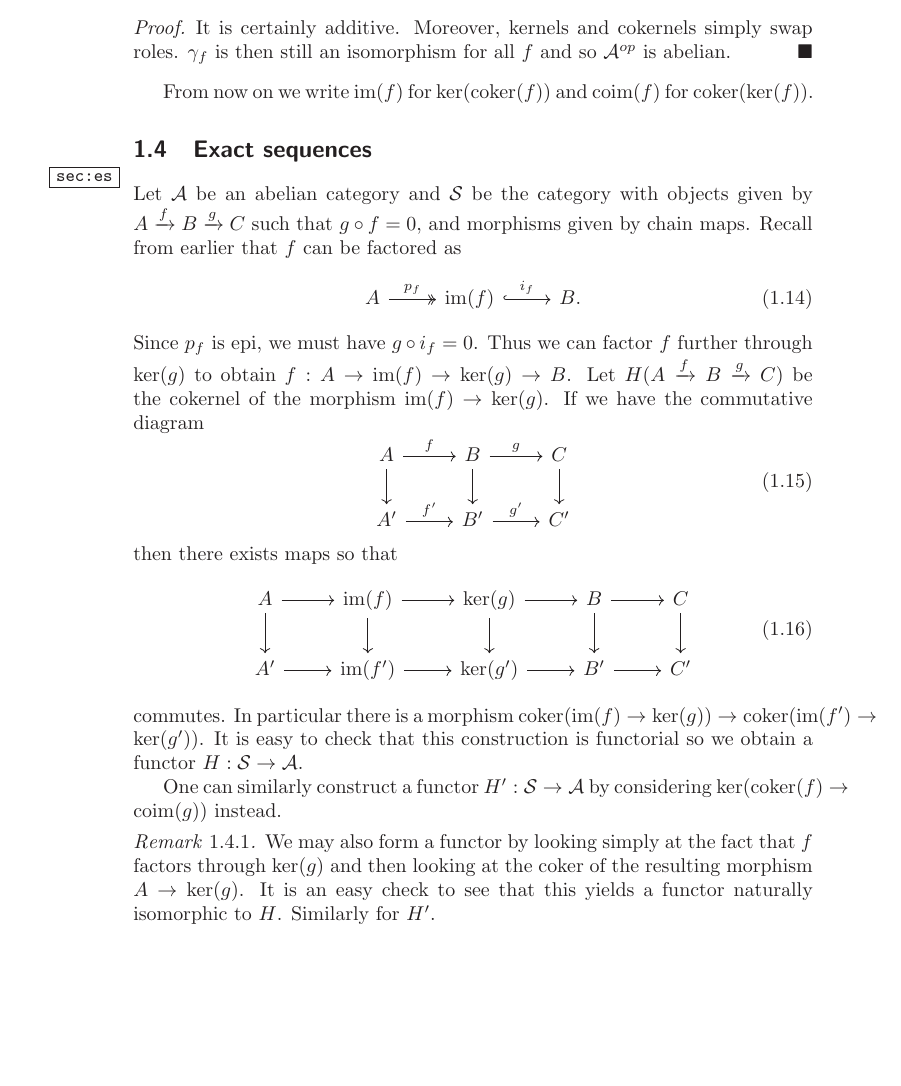
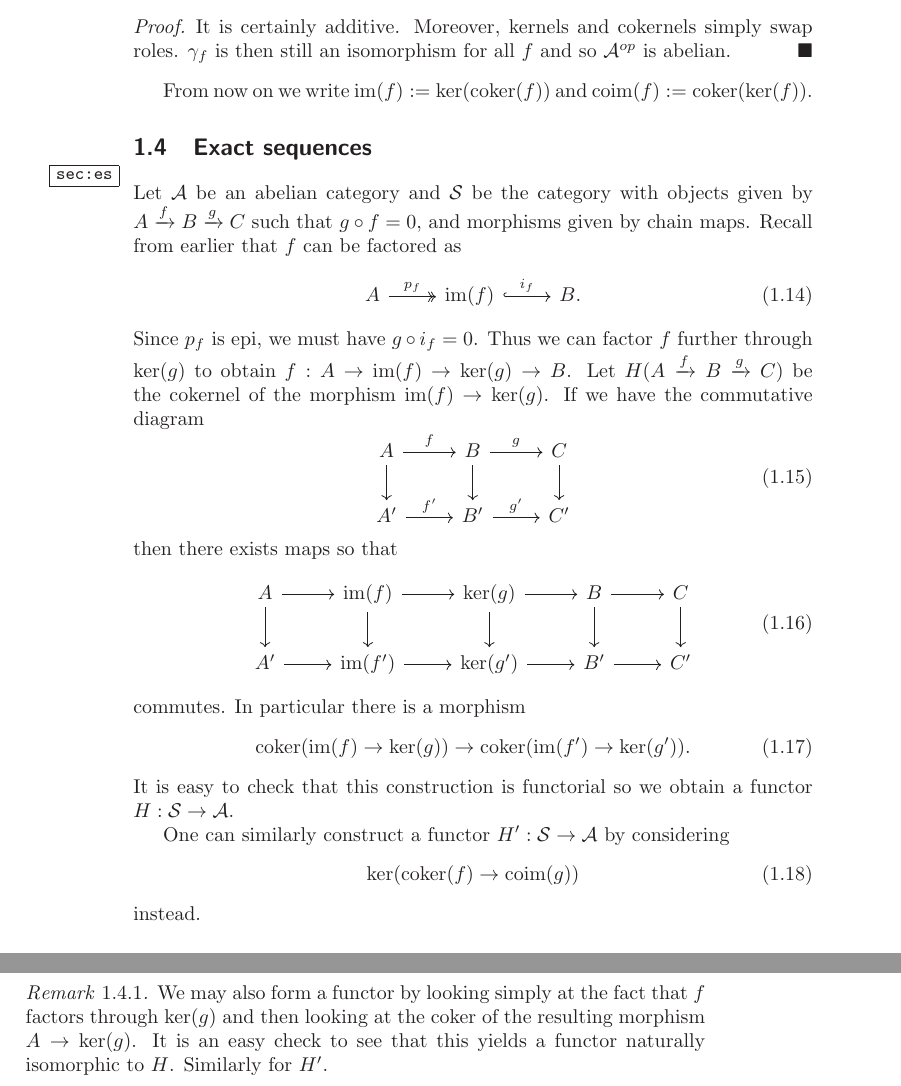
Before and after one commit to emileokada/Homological-Algebra, a LaTeX book (texfiles/hom_alg.tex): part of page 8 of 21 before the commit and two parts of pages 8 and 9 of 21 after it, the two joined at a grey line, cut so that both start at the same text, the shorter picture padded with empty space. Compiled offline with pdfLaTeX.

Commit message:
Minor modifications

```diff
--- a/texfiles/hom_alg.tex
+++ b/texfiles/hom_alg.tex
@@ -231,7 +231,7 @@ It follows that an abelian category is equvalently a pre-abelian category in whi
     Moreover, kernels and cokernels simply swap roles.
     $\gamma_f$ is then still an isomorphism for all $f$ and so $\mathcal A^{op}$ is abelian.
 \end{proof}
-From now on we write $\im(f)$ for $\ker(\coker(f))$ and $\coim(f)$ for $\coker(\ker(f))$.
+From now on we write $\im(f) := \ker(\coker(f))$ and $\coim(f) := \coker(\ker(f))$.
 \section{Exact sequences}
 \label{sec:es}
 Let $\mathcal A$ be an abelian category and $\mathcal S$ be the category with objects given by $A\xrightarrow{f} B\xrightarrow{g} C$ such that $g\circ f = 0$, and morphisms given by chain maps.
@@ -259,10 +259,17 @@ then there exists maps so that
     \end{tikzcd}
 \end{equation}
 commutes.
-In particular there is a morphism $\coker(\im(f)\to\ker(g))\to\coker(\im(f')\to\ker(g'))$.
+In particular there is a morphism
+\begin{equation}
+    \coker(\im(f)\to\ker(g))\to\coker(\im(f')\to\ker(g')).
+\end{equation}
 It is easy to check that this construction is functorial so we obtain a functor $H:\mathcal S\to \mathcal A$.
 
-One can similarly construct a functor $H':\mathcal S\to\mathcal A$ by considering $\ker(\coker(f)\to\coim(g))$ instead.
+One can similarly construct a functor $H':\mathcal S\to\mathcal A$ by considering
+\begin{equation}
+    \ker(\coker(f)\to\coim(g))
+\end{equation}
+instead.
 \begin{remark}
     We may also form a functor by looking simply at the fact that $f$ factors through $\ker(g)$ and then looking at the coker of the resulting morphism $A\to\ker(g)$. It is an easy check to see that this yields a functor naturally isomorphic to $H$. Similarly for $H'$.
 \end{remark}
```
Also changed, not shown: texfiles/hom_alg.bbl, texfiles/hom_alg.pdf, texfiles/hom_alg.tex (2 more changed lines), 8 other files.
